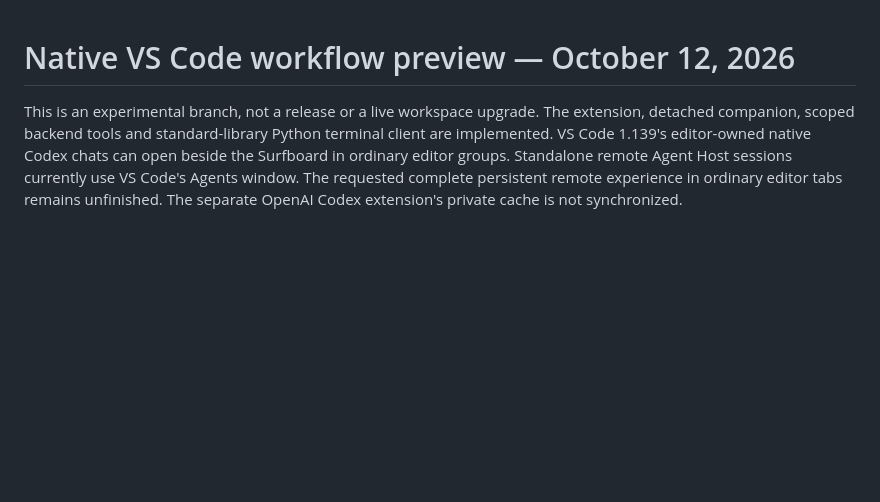
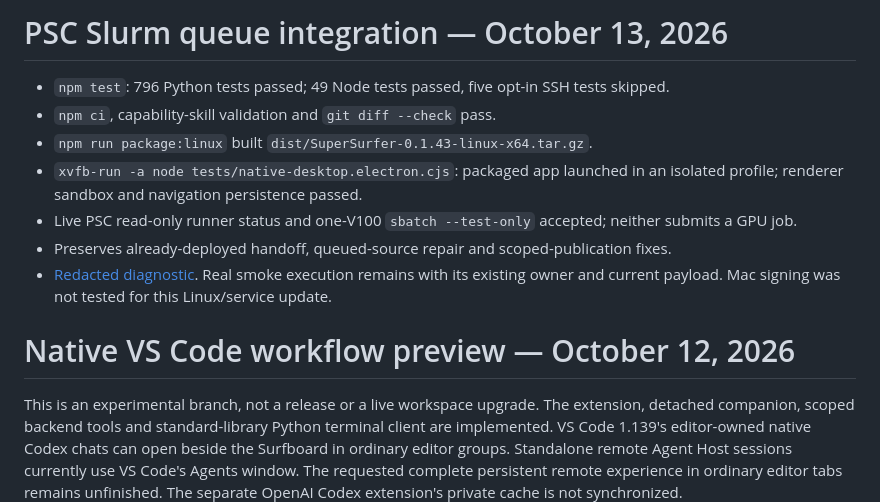
Before and after one commit to Duisterhof/SuperSurfer, a Markdown page: VALIDATION.md, the part around the change. GitHub-like rendering; blank space fills up the shorter version.

Commit message:
Record Slurm regression, package and PSC dry-run validation

```diff
--- a/VALIDATION.md
+++ b/VALIDATION.md
@@ -1,3 +1,13 @@
+# PSC Slurm queue integration — October 13, 2026
+
+- `npm test`: 796 Python tests passed; 49 Node tests passed, five opt-in SSH tests skipped.
+- `npm ci`, capability-skill validation and `git diff --check` pass.
+- `npm run package:linux` built `dist/SuperSurfer-0.1.43-linux-x64.tar.gz`.
+- `xvfb-run -a node tests/native-desktop.electron.cjs`: packaged app launched in an isolated profile; renderer sandbox and navigation persistence passed.
+- Live PSC read-only runner status and one-V100 `sbatch --test-only` accepted; neither submits a GPU job.
+- Preserves already-deployed handoff, queued-source repair and scoped-publication fixes.
+- [Redacted diagnostic](tests/reports/psc-slurm.md). Real smoke execution remains with its existing owner and current payload. Mac signing was not tested for this Linux/service update.
+
 # Native VS Code workflow preview — October 12, 2026
 
 This is an experimental branch, not a release or a live workspace upgrade.
```
Also changed, not shown: 1 other file.
